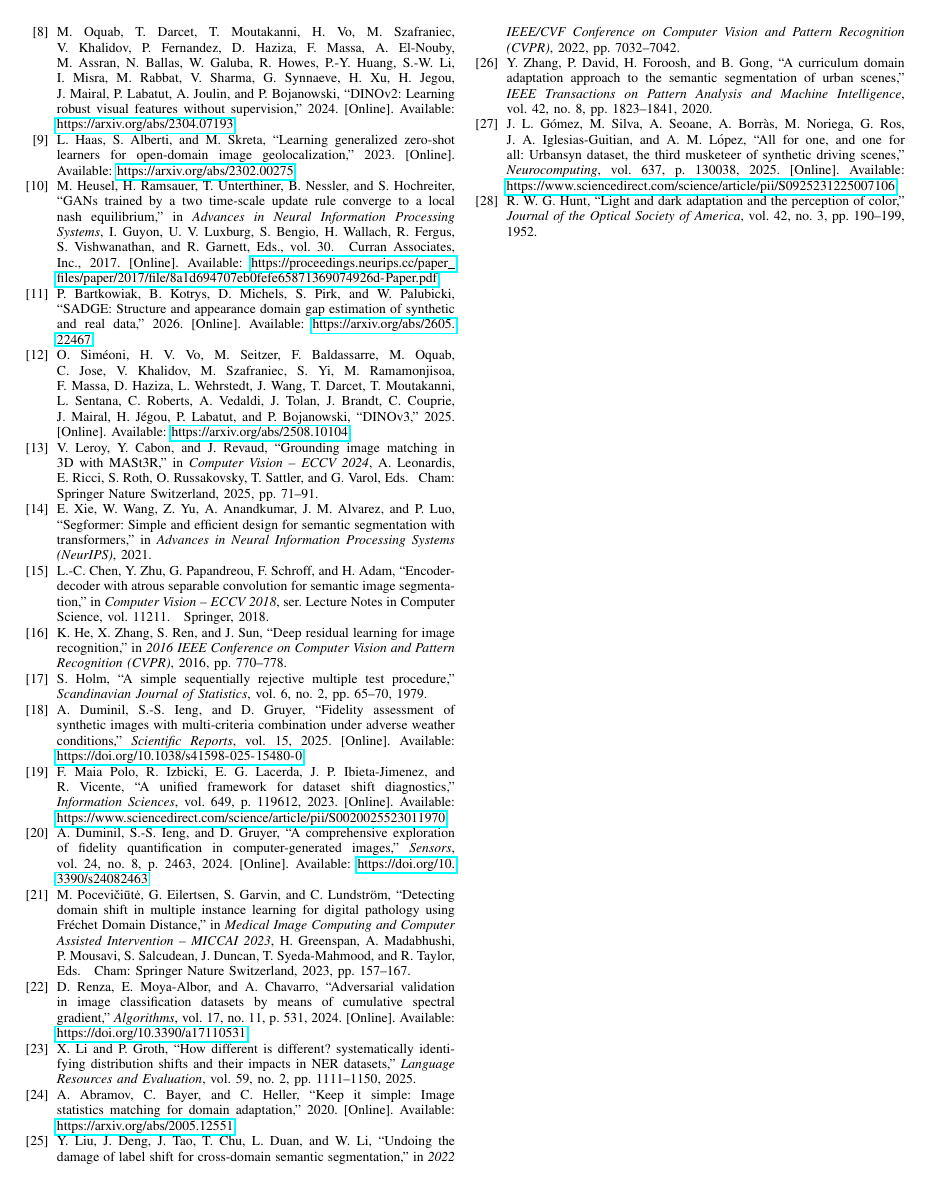
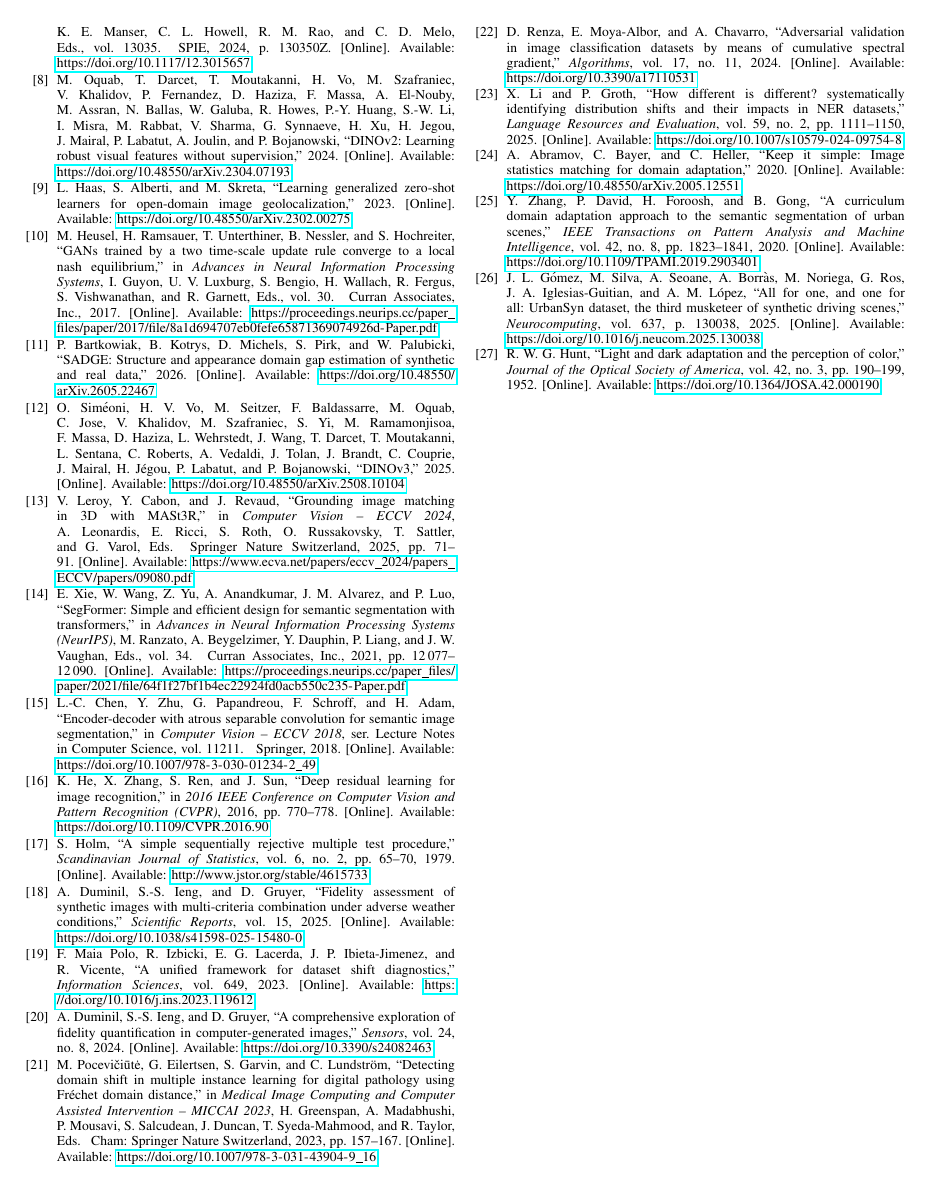
Before and after one commit to opometun/ShiftBench, a LaTeX paper (paper/code.tex, which reads paper/references.bib): page 9 of 14. Compiled offline with pdfLaTeX; a missing font is replaced by an installed copy or a similar font; a LaTeX package or settings file that is missing is left out.

Commit message:
Fix references

```diff
--- a/paper/references.bib
+++ b/paper/references.bib
@@ -5,7 +5,7 @@
     eprint={1810.08705},
     archivePrefix={arXiv},
     primaryClass={cs.CV},
-    url={https://arxiv.org/abs/1810.08705},
+    url={https://doi.org/10.48550/arXiv.1810.08705},
 }
 
 @inproceedings{cityscapes,
@@ -13,2 +13 @@
     author = {Cordts, Marius and Omran, Mohamed and Ramos, Sebastian and Rehfeld, Timo and Enzweiler, Markus and Benenson, Rodrigo and Franke, Uwe and Roth, Stefan and Schiele, Bernt},
-    booktitle = {Proceedings of the IEEE Conference on Computer Vision and Pattern Recognition (CVPR)},
@@ -17,2 +17,3 @@
+    url={https://doi.org/10.1109/CVPR.2016.350},
 }
 
@@ -37,3 +30,4 @@
+    url={https://doi.org/10.1007/978-3-319-46475-6_7},
 }
 
 @article{kuswantoriautomatic,
@@ -44,0 +38,2 @@
+    volume={14},
+    issue={5},
@@ -57,2 +51,3 @@
+    url={https://doi.org/10.1007/s11760-026-05604-y},
 }
 
@@ -69,3 +62,4 @@
+    url={https://doi.org/10.1109/CVPR52688.2022.00691},
 }
 
 @misc{bartkowiak2026,
@@ -75,7 +69,7 @@
     eprint={2605.22467},
     archivePrefix={arXiv},
     primaryClass={cs.CV},
-      url={https://arxiv.org/abs/2605.22467},
+    url={https://doi.org/10.48550/arXiv.2605.22467},
 }
 
 @misc{oquab2024,
@@ -85,7 +79,7 @@
     eprint={2304.07193},
     archivePrefix={arXiv},
     primaryClass={cs.CV},
-      url={https://arxiv.org/abs/2304.07193},
+    url={https://doi.org/10.48550/arXiv.2304.07193},
 }
 
 @misc{haas2023,
@@ -95,7 +89,7 @@
     eprint={2302.00275},
     archivePrefix={arXiv},
     primaryClass={cs.CV},
-      url={https://arxiv.org/abs/2302.00275},
+    url={https://doi.org/10.48550/arXiv.2302.00275},
 }
 
 @misc{simeoni2025dinov3,
@@ -105,8 +99,7 @@
     eprint={2508.10104},
     archivePrefix={arXiv},
     primaryClass={cs.CV},
-      url={https://arxiv.org/abs/2508.10104},
+    url={https://doi.org/10.48550/arXiv.2508.10104},
 }
 
 @inproceedings{mast3r,
-    author="Leroy, Vincent
@@ -117,14 +106,11 @@
-    and Roth, Stefan
-    and Russakovsky, Olga
-    and Sattler, Torsten
-    and Varol, G{\"u}l",
-    title="Grounding Image Matching in {3D} with {MASt3R}",
-    booktitle="Computer Vision -- ECCV 2024",
-    year="2025",
-    publisher="Springer Nature Switzerland",
-    address="Cham",
-    pages="71--91",
-    isbn="978-3-031-73220-1"
+    author={Leroy, Vincent and Cabon, Yohann and Revaud, Jerome},
+    editor={Leonardis, Ale{\v{s}} and Ricci, Elisa and Roth, Stefan and Russakovsky, Olga and Sattler, Torsten and Varol, G{\"u}l},
+    title={Grounding Image Matching in {3D} with {MASt3R}},
+    booktitle={Computer Vision -- ECCV 2024},
+    year={2025},
+    publisher={Springer Nature Switzerland},
+    pages={71--91},
+    url={https://www.ecva.net/papers/eccv_2024/papers_ECCV/papers/09080.pdf},
 }
 
 @inproceedings{NIPS2017_8a1d6947,
@@ -147,5 +133,4 @@
     year = {2023},
     issn = {0020-0255},
-    doi = {https://doi.org/10.1016/j.ins.2023.119612},
-    url = {https://www.sciencedirect.com/science/article/pii/S0020025523011970},
+    url = {https://doi.org/10.1016/j.ins.2023.119612},
     author = {Felipe {Maia Polo} and Rafael Izbicki and Evanildo Gomes Lacerda and Juan Pablo Ibieta-Jimenez and Renato Vicente},
@@ -188 +161,0 @@
-    url     = {https://doi.org/10.3390/a17110531},
@@ -198,8 +179,7 @@
     publisher = {SPIE},
     pages = {130350Z},
     year = {2024},
-    doi = {10.1117/12.3015657},
-    URL = {https://doi.org/10.1117/12.3015657}
+    url = {https://doi.org/10.1117/12.3015657},
 }
 
 @misc{abramov2020,
@@ -209,11 +189,4 @@
     eprint={2005.12551},
     archivePrefix={arXiv},
     primaryClass={cs.CV},
-    url={https://arxiv.org/abs/2005.12551},
-}
-
-@inproceedings{liu2022_labelShift,
-    author = {Liu, Yahao and Deng, Jinhong and Tao, Jiale and Chu, Tong and Duan, Lixin and Li, Wen},
-    year = {2022},
-    title = {Undoing the Damage of Label Shift for Cross-domain Semantic Segmentation},
-    booktitle = {2022 IEEE/CVF Conference on Computer Vision and Pattern Recognition (CVPR)},
+    url={https://doi.org/10.48550/arXiv.2005.12551},
@@ -231,31 +200,30 @@
     volume={42},
     number={8},
     pages={1823-1841},
-    doi={10.1109/TPAMI.2019.2903401},
+    url={https://doi.org/10.1109/TPAMI.2019.2903401},
 }
 
 @inproceedings{shiftForModelUtility,
     author = {Pocevi{\v{c}}i{\={u}}t{\.{e}}, Milda and Eilertsen, Gabriel and Garvin, Stina and Lundstr{\"o}m, Claes},
     editor= {Greenspan, Hayit and Madabhushi, Anant and Mousavi, Parvin and Salcudean, Septimiu and Duncan, James and Syeda-Mahmood, Tanveer and Taylor, Russell},
-    title = {Detecting Domain Shift in Multiple Instance Learning for Digital Pathology Using {Fr{\'e}chet Domain Distance}},
+    title = {Detecting Domain Shift in Multiple Instance Learning for Digital Pathology Using {Fr{\'e}chet} Domain Distance},
     booktitle = {Medical Image Computing and Computer Assisted Intervention -- MICCAI 2023},
     year = {2023},
     publisher = {Springer Nature Switzerland},
     address = {Cham},
     pages = {157--167},
-    doi = {10.1007/978-3-031-43904-9_16}
+    url = {https://doi.org/10.1007/978-3-031-43904-9_16}
 }
 
 @article{UrbanSyn,
     author = {Jose L. Gómez and Manuel Silva and Antonio Seoane and Agnés Borràs and Mario Noriega and German Ros and Jose A. Iglesias-Guitian and Antonio M. López},
-    title = {All for one, and one for all: UrbanSyn Dataset, the third Musketeer of synthetic driving scenes},
+    title = {All for one, and one for all: {UrbanSyn} Dataset, the third Musketeer of synthetic driving scenes},
     journal = {Neurocomputing},
     volume = {637},
     pages = {130038},
     year = {2025},
     issn = {0925-2312},
-    doi = {10.1016/j.neucom.2025.130038},
-    url = {https://www.sciencedirect.com/science/article/pii/S0925231225007106},
+    url = {https://doi.org/10.1016/j.neucom.2025.130038},
 }
 
 @article{huntEffect,
@@ -266,7 +234,7 @@
     volume = {42},
     number = {3},
     pages = {190--199},
-    doi = {10.1364/JOSA.42.000190},
+    url = {https://doi.org/10.1364/JOSA.42.000190},
 }
 
 @article{li2025,
@@ -277,14 +245,19 @@
     number = {2},
     pages = {1111--1150},
     year = {2025},
-    doi = {10.1007/s10579-024-09754-8},
+    url = {https://doi.org/10.1007/s10579-024-09754-8},
 }
 
 @inproceedings{xie2021segformer,
-    title = {SegFormer: Simple and Efficient Design for Semantic Segmentation with Transformers},
+    title = {{SegFormer}: Simple and Efficient Design for Semantic Segmentation with Transformers},
     author = {Xie, Enze and Wang, Wenhai and Yu, Zhiding and Anandkumar, Anima and Alvarez, Jose M. and Luo, Ping},
     booktitle = {Advances in Neural Information Processing Systems (NeurIPS)},
     year = {2021},
+    editor = {M. Ranzato and A. Beygelzimer and Y. Dauphin and P.S. Liang and J. Wortman Vaughan},
+    pages = {12077--12090},
+    publisher = {Curran Associates, Inc.},
+    url = {https://proceedings.neurips.cc/paper_files/paper/2021/file/64f1f27bf1b4ec22924fd0acb550c235-Paper.pdf},
+    volume = {34},
 }
 
 @inproceedings{chen2018deeplabv3plus,
@@ -295,7 +268,7 @@
     volume = {11211},
     publisher = {Springer},
     year = {2018},
-    doi = {10.1007/978-3-030-01234-2_49},
+    url = {https://doi.org/10.1007/978-3-030-01234-2_49},
 }
 
 @inproceedings{he2016resnet,
@@ -304,7 +277,7 @@
     booktitle = {2016 IEEE Conference on Computer Vision and Pattern Recognition (CVPR)},
     pages = {770--778},
     year = {2016},
-    doi = {10.1109/CVPR.2016.90},
+    url = {https://doi.org/10.1109/CVPR.2016.90},
 }
 
 @article{holm1979,
@@ -315,6 +288,7 @@
     number = {2},
     pages = {65--70},
     year = {1979},
+    url={http://www.jstor.org/stable/4615733},
 }
 
 @inproceedings{guo2017calibration,
```
Also changed, not shown: paper/code.tex (+1 -1 lines), paper/references.bib (99 more changed lines). Lines whose indentation alone changed are shown as unchanged.
